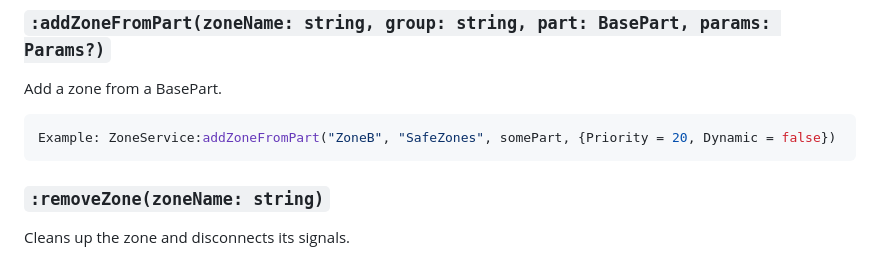
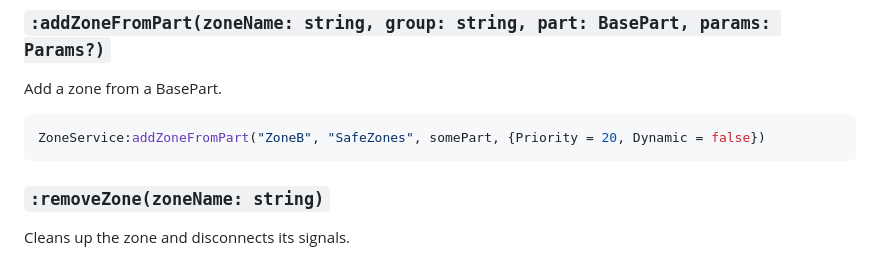
Before and after one commit to breadboardengineer1234/ZoneService, a Markdown page: docs/api.md, the part around the change. GitHub-like rendering.

````diff
--- a/docs/api.md
+++ b/docs/api.md
@@ -9,7 +9,7 @@ ZoneService:addZone("ZoneA", "SafeZones", CFrame.new(5, 20, 8), Vector3.new(10,
 ### ``:addZoneFromPart(zoneName: string, group: string, part: BasePart, params: Params?)``
 Add a zone from a BasePart.
 ```lua
-Example: ZoneService:addZoneFromPart("ZoneB", "SafeZones", somePart, {Priority = 20, Dynamic = false})
+ZoneService:addZoneFromPart("ZoneB", "SafeZones", somePart, {Priority = 20, Dynamic = false})
 ```
 
 ### ``:removeZone(zoneName: string)``
````
